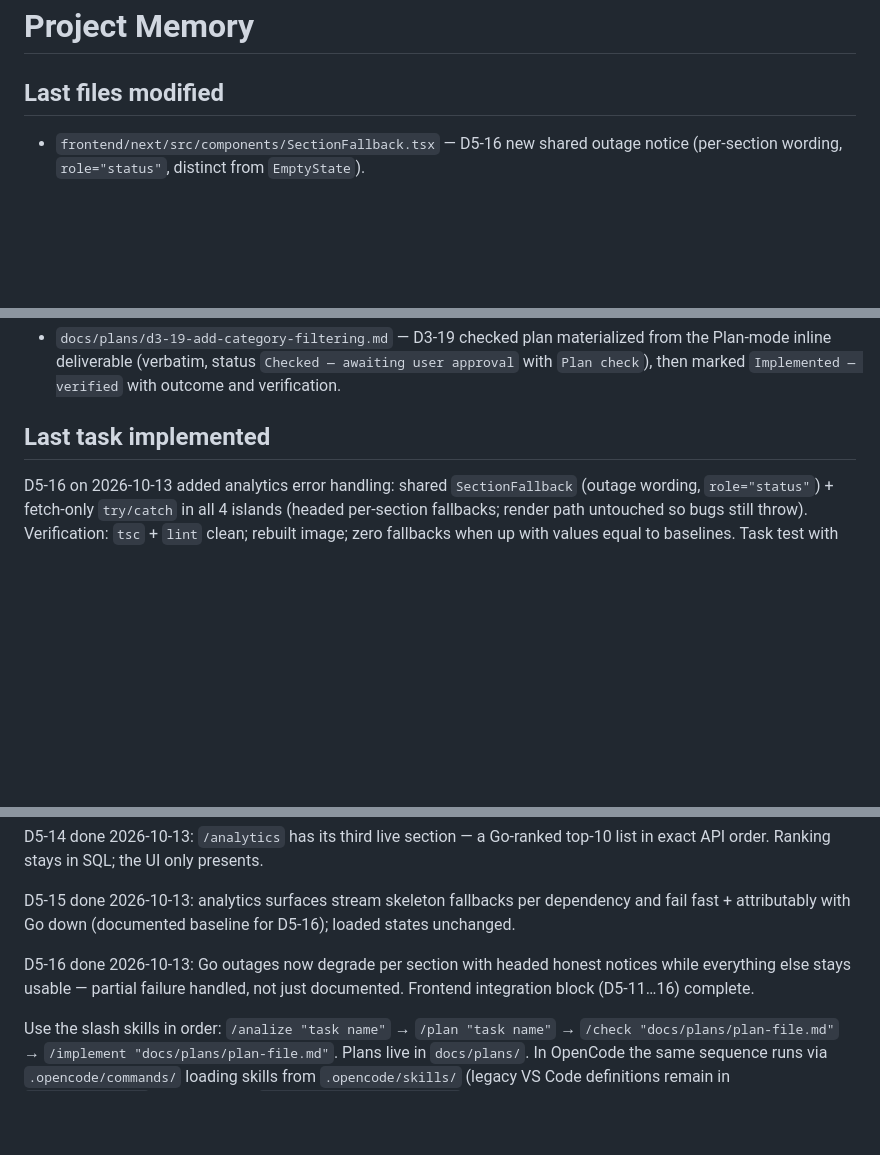
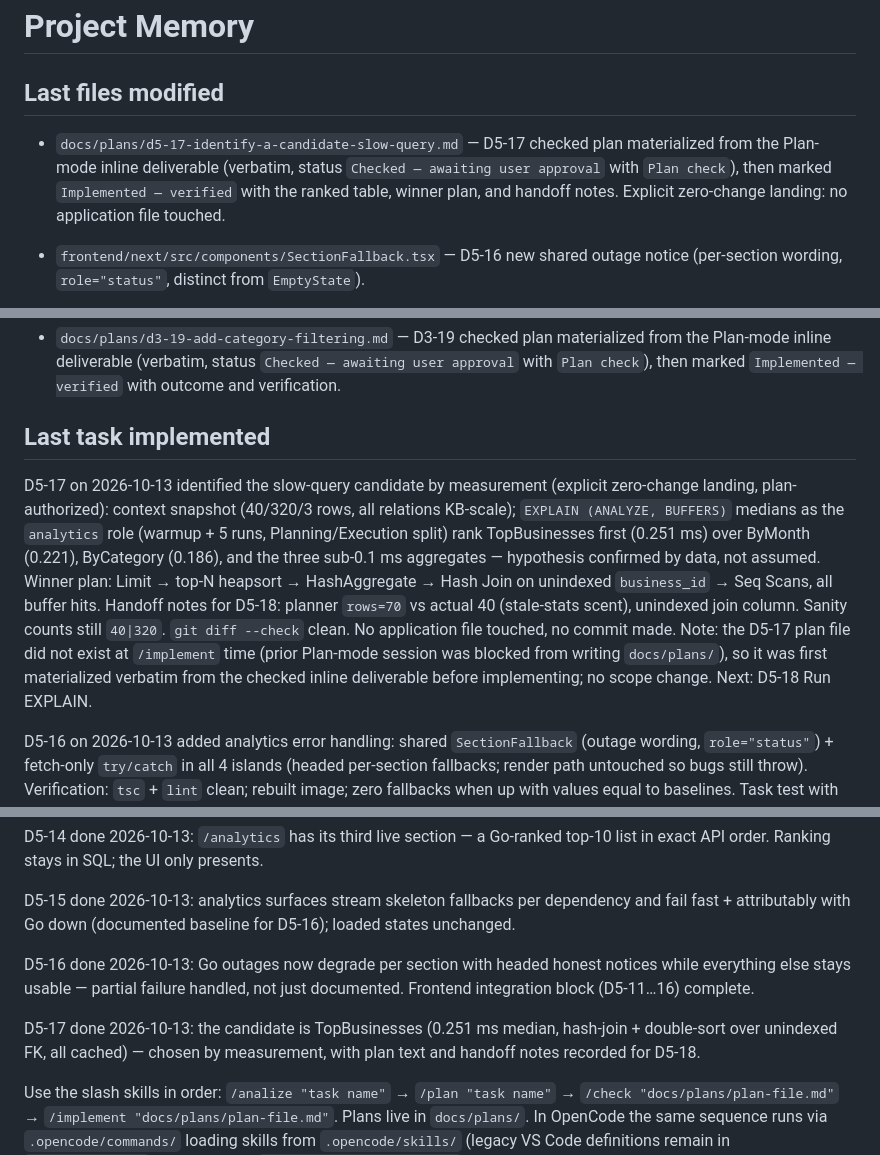
Before and after one commit to LSCAR23/caribeops, a Markdown page: MEMORY.md, 3 parts joined by grey strips. Drawn GitHub-style; blank space fills up the shorter version.

Commit message:
D5-17 — Identify a Candidate Slow Query

```diff
--- a/MEMORY.md
+++ b/MEMORY.md
@@ -1,6 +1,8 @@
 # Project Memory
 
 ## Last files modified
+
+- `docs/plans/d5-17-identify-a-candidate-slow-query.md` — D5-17 checked plan materialized from the Plan-mode inline deliverable (verbatim, status `Checked — awaiting user approval` with `Plan check`), then marked `Implemented — verified` with the ranked table, winner plan, and handoff notes. Explicit zero-change landing: no application file touched.
 
 - `frontend/next/src/components/SectionFallback.tsx` — D5-16 new shared outage notice (per-section wording, `role="status"`, distinct from `EmptyState`).
 - `frontend/next/src/components/CategorySection.tsx`, `MonthlySection.tsx`, `TopSection.tsx`, `GoKpiSection.tsx` — D5-16 fetch-only `try/catch` (outages degrade per section, render bugs still throw).
@@ -120,6 +122,8 @@
 
 ## Last task implemented
 
+D5-17 on 2026-10-13 identified the slow-query candidate by measurement (explicit zero-change landing, plan-authorized): context snapshot (40/320/3 rows, all relations KB-scale); `EXPLAIN (ANALYZE, BUFFERS)` medians as the `analytics` role (warmup + 5 runs, Planning/Execution split) rank TopBusinesses first (0.251 ms) over ByMonth (0.221), ByCategory (0.186), and the three sub-0.1 ms aggregates — hypothesis confirmed by data, not assumed. Winner plan: Limit → top-N heapsort → HashAggregate → Hash Join on unindexed `business_id` → Seq Scans, all buffer hits. Handoff notes for D5-18: planner `rows=70` vs actual 40 (stale-stats scent), unindexed join column. Sanity counts still `40|320`. `git diff --check` clean. No application file touched, no commit made. Note: the D5-17 plan file did not exist at `/implement` time (prior Plan-mode session was blocked from writing `docs/plans/`), so it was first materialized verbatim from the checked inline deliverable before implementing; no scope change. Next: D5-18 Run EXPLAIN.
+
 D5-16 on 2026-10-13 added analytics error handling: shared `SectionFallback` (outage wording, `role="status"`) + fetch-only `try/catch` in all 4 islands (headed per-section fallbacks; render path untouched so bugs still throw). Verification: `tsc` + `lint` clean; rebuilt image; zero fallbacks when up with values equal to baselines. Task test with Go stopped: both pages HTTP 200 with shell + working content + headed notices per failed surface, zero raw digests, bounded ~4.1s failure (parallel, no hang); restart → `healthy`, full recovery. Debugging note: React Flight splits fallback text across chunks — verify with short fragments. `git diff --check` clean; exactly the 5 intended paths changed. No commit made. Note: the D5-16 plan file did not exist at `/implement` time (prior Plan-mode session was blocked from writing `docs/plans/`), so it was first materialized verbatim from the checked inline deliverable before implementing; no scope change. Next: D5-17 Identify a Candidate Slow Query.
 
 D5-15 on 2026-10-13 added analytics loading states: shared `LoadingSkeleton` module (3 shimmer shapes, aria-busy) + 4 async Suspense islands (one per Go dependency; no own `connection()`) + shell-first rewrites of both pages (Laravel timing unchanged). Verification: `tsc` + `lint` clean; rebuilt image; skeleton fallback proven present in streamed markup (transient display honestly not claimed as observed); loaded values equal baselines everywhere. Task test with Go stopped: both pages HTTP 200, fast, no hang — home keeps the Laravel card with an attributable Go-island digest, `/analytics` one digest per island (a free partial-degradation gain vs the old page-level await); restart → `healthy`, content returns. `git diff --check` clean; exactly the 7 intended paths changed. No commit made. Note: the D5-15 plan file did not exist at `/implement` time (prior Plan-mode session was blocked from writing `docs/plans/`), so it was first materialized verbatim from the checked inline deliverable before implementing; no scope change (islands cover all three analytics sections). Next: D5-16 Add Analytics Error Handling.
@@ -232,4 +236,6 @@ D5-15 done 2026-10-13: analytics surfaces stream skeleton fallbacks per dependen
 
 D5-16 done 2026-10-13: Go outages now degrade per section with headed honest notices while everything else stays usable — partial failure handled, not just documented. Frontend integration block (D5-11…16) complete.
 
+D5-17 done 2026-10-13: the candidate is TopBusinesses (0.251 ms median, hash-join + double-sort over unindexed FK, all cached) — chosen by measurement, with plan text and handoff notes recorded for D5-18.
+
 Use the slash skills in order: `/analize "task name"` → `/plan "task name"` → `/check "docs/plans/plan-file.md"` → `/implement "docs/plans/plan-file.md"`. Plans live in `docs/plans/`. In OpenCode the same sequence runs via `.opencode/commands/` loading skills from `.opencode/skills/` (legacy VS Code definitions remain in `.github/skills/` for reference); `/orchestrator "task name"` runs analize → plan → check then stops, and `/implement` is the approval to proceed. Review the checked plan before invoking `/implement`; that invocation is the approval to proceed. Every completed implementation must update this file's three sections with the actual changed files, task outcome, current project behavior/status, and exact verification results. Workflow/setup changes must not overwrite the domain checkpoint above; record them as workflow-only.
```
Also changed, not shown: docs/plans/d5-17-identify-a-candidate-slow-query.md (added, +125 -0 lines), docs/plans/d5-18-run-explain.md (added, +91 -0 lines).
